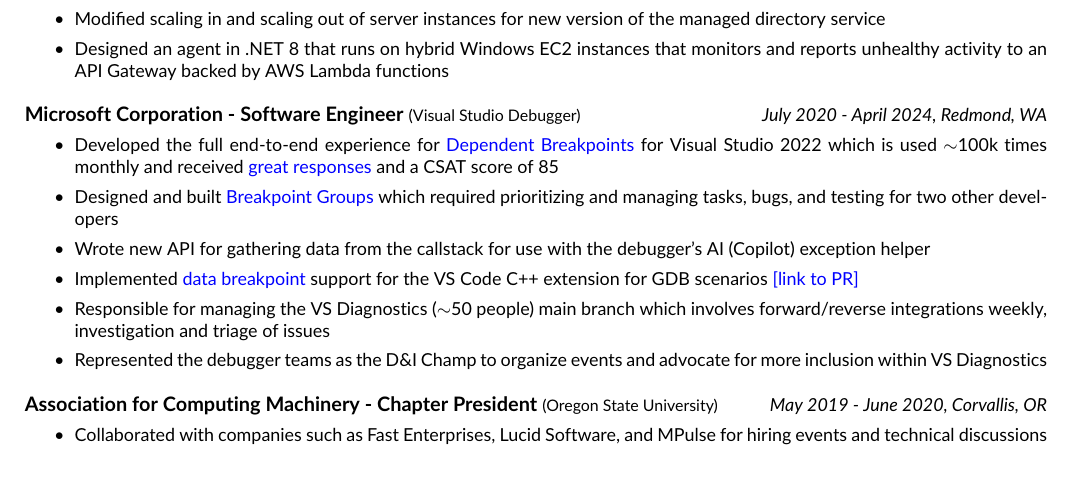
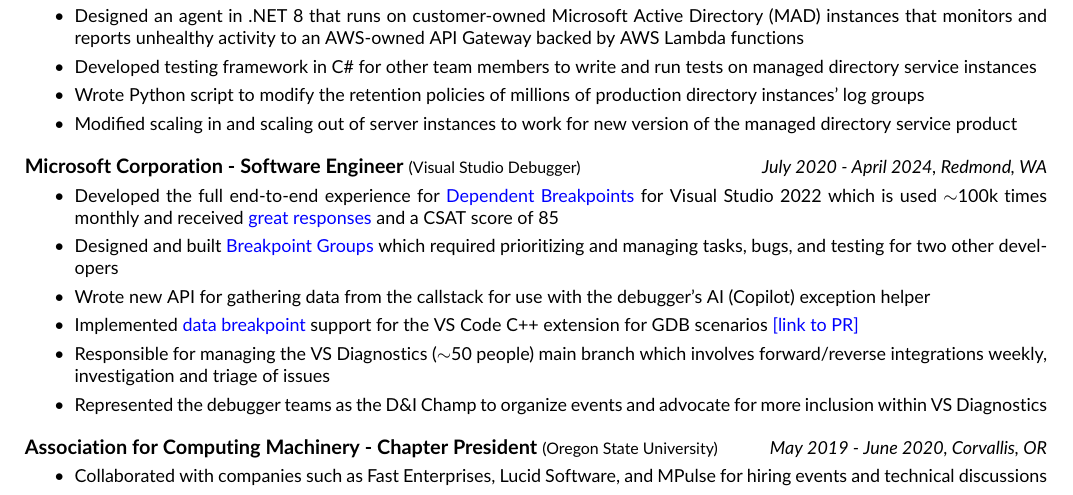
Before and after one commit to calgagi/resume, a LaTeX document (main.tex): part of the page, cut so that both start at the same text. Compiled offline with pdfLaTeX.

Commit message:
add more AWS exp

```diff
--- a/main.tex
+++ b/main.tex
@@ -49,8 +49,10 @@
 
 \noindent \normalsize \textbf{Amazon Web Services, Inc. - Software Engineer} \footnotesize (Directory Service) \hfill \small \textit{April 2024 - Present, Seattle, WA}
 \begin{itemize}
-\item Modified scaling in and scaling out of server instances for new version of the managed directory service
-\item Designed an agent in .NET 8 that runs on hybrid Windows EC2 instances that monitors and reports unhealthy activity to an API Gateway backed by AWS Lambda functions
+\item Designed an agent in .NET 8 that runs on customer-owned Microsoft Active Directory (MAD) instances that monitors and reports unhealthy activity to an AWS-owned API Gateway backed by AWS Lambda functions
+\item Developed testing framework in C\# for other team members to write and run tests on managed directory service instances
+\item Wrote Python script to modify the retention policies of millions of production directory instances' log groups
+\item Modified scaling in and scaling out of server instances to work for new version of the managed directory service product
 \end{itemize}
 
 \vskip 0.1in
```
Also changed, not shown: resume.pdf.
